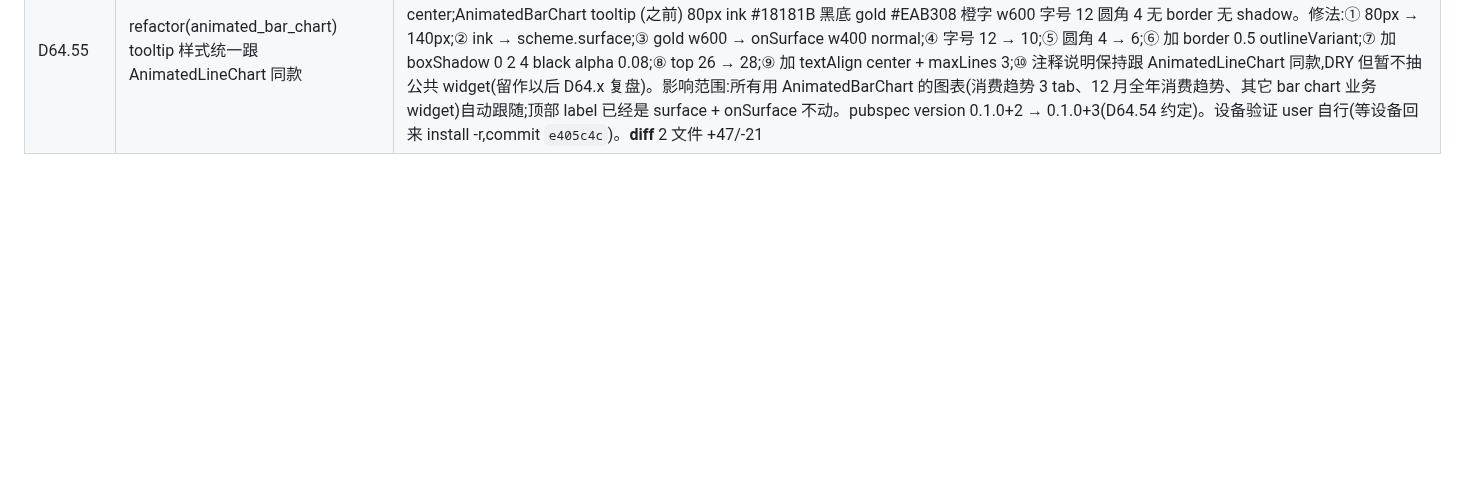
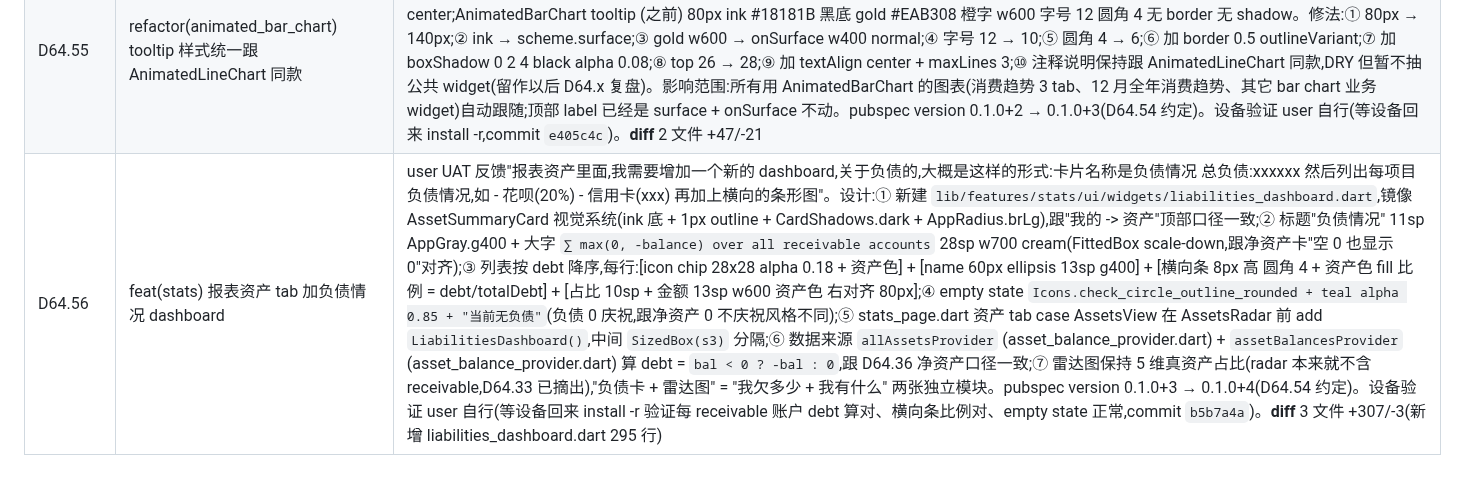
Before and after one commit to Chenjinteng/gridly, a Markdown page: docs/DEV.md, the part around the change. Rendered like a GitHub page; blank space fills up the shorter version.

Commit message:
docs: 归档 D64.56
- DEV.md 加 D64.56 行:报表资产 tab 加 LiabilitiesDashboard,镜像
  AssetSummaryCard 视觉系统,总负债 + 每 receivable 账户行 + 横向条
- ROADMAP.md v0.3.5 末尾链接更新

```diff
--- a/docs/DEV.md
+++ b/docs/DEV.md
@@ -178,3 +178,4 @@ gridly/
 | D64.52 | fix(seed_2yr.py) cash_flow 段 reconcile (临时脚本,不入 git) | user UAT 反馈"你现在给模拟的数据其实是有问题的,因为至少流动资金是不会呈现负数的"。根因:D49 扣款校验只在 user 录入 save() 时生效,seed 脚本批量 INSERT INTO transactions 绕过校验;expense 流水 source 账户 `rng.choice(cash_accounts)` 随机选不查余额,24 月 1461 笔 expense 把现金 / 微信支付花超成负数(现金 -53,184.79、微信 -88,572.41)。修法:seed 脚本最后加 reconcile pass(13.5),SQLite 算每 cash_flow 账户 final_balance = initial + in - out,如果 < 0 则 UPDATE `initial_balance` 抬到让 final = 0。只动 cash_flow 段 3 个账户,receivable / investment / benefit / fixed_asset / other 仍允许负(花呗欠款正常)。结果:现金 initial 5000 → 58184.79(补 53185);微信支付 initial 3000 → 91572.41(补 88572);银行卡 initial 8000 不动(本来 in - out = +127082)。新 DB: `/tmp/gridly_2yr.sqlite`,cash_flow 段 3 个账户 final balance 全部 >= 0。**小遗憾**:现金/微信被 reconcile 拉到 0(不"负"但不自然),可后续加缓冲(让 final 至少 ¥1000) |
 | D64.53 | fix(savings_trend + animated_line_chart) Y 轴加 % + 触摸 tooltip 真正渲染 | user UAT 反馈 3 个问题:① 走势的虚线倒没有错位(D64.39 ✅);② 单位是什么?我看到还有负数的;③ 触碰后没有数值显示。分析:① ✅ D64.39 修了双重触摸路径;② Y 轴 label `v.toStringAsFixed(0)` 输出 60/40/-80 没标% user 困惑,负数不是 bug(超支月,颜色已经区分正 teal / 负 error 红);③ `tooltipBuilder` 在 savings_trend.dart 定义了但 animated_line_chart.dart 触摸 overlay 从没消费它 → user 触碰后只看到顶部月份 label + 虚线,没看到金额/百分比。修法:① savings_trend.dart `axisLabelBuilder` 加 `%` 单位 `v.toStringAsFixed(0)` → `${v.toStringAsFixed(0)}%`,Y 轴显示 60% / 40% / 0% / -80%;② animated_line_chart.dart 触摸 overlay 加 Positioned widget 调 `tooltipBuilder`,top 28 距 label 4px,宽 140 居中,3 行 max 自动换行;加 boxShadow 0 2 4px black alpha 0.08 浮动感;超出图表边界时接受 cut-off(触摸屏幕中间不常见边界 touch);③ 关于"有负数" — 不是 bug:储蓄率 = (income - expense) / income × 100%,当月 expense > income 时为负(超支月),9月 -70% 表示 expense 是 income 的 1.7 倍,实际财务数据。设备验证 user 自行(commit `e654780`)。**diff** 2 文件 +61/-1 |
 | D64.55 | refactor(animated_bar_chart) tooltip 样式统一跟 AnimatedLineChart 同款 | user UAT 反馈"走势这个数据展示的样式我还挺喜欢的,你按那个样式改一下其它的"。对比:AnimatedLineChart tooltip (user 喜欢) 140px 宽 surface 白底 onSurface 黑字 字号 10 圆角 6 border 0.5 outlineVariant + boxShadow 0 2 4 black alpha 0.08 + top 28 多行 textAlign center;AnimatedBarChart tooltip (之前) 80px ink #18181B 黑底 gold #EAB308 橙字 w600 字号 12 圆角 4 无 border 无 shadow。修法:① 80px → 140px;② ink → scheme.surface;③ gold w600 → onSurface w400 normal;④ 字号 12 → 10;⑤ 圆角 4 → 6;⑥ 加 border 0.5 outlineVariant;⑦ 加 boxShadow 0 2 4 black alpha 0.08;⑧ top 26 → 28;⑨ 加 textAlign center + maxLines 3;⑩ 注释说明保持跟 AnimatedLineChart 同款,DRY 但暂不抽公共 widget(留作以后 D64.x 复盘)。影响范围:所有用 AnimatedBarChart 的图表(消费趋势 3 tab、12 月全年消费趋势、其它 bar chart 业务 widget)自动跟随;顶部 label 已经是 surface + onSurface 不动。pubspec version 0.1.0+2 → 0.1.0+3(D64.54 约定)。设备验证 user 自行(等设备回来 install -r,commit `e405c4c`)。**diff** 2 文件 +47/-21 |
+| D64.56 | feat(stats) 报表资产 tab 加负债情况 dashboard | user UAT 反馈"报表资产里面,我需要增加一个新的 dashboard,关于负债的,大概是这样的形式:卡片名称是负债情况 总负债:xxxxxx 然后列出每项目负债情况,如 - 花呗(20%) - 信用卡(xxx) 再加上横向的条形图"。设计:① 新建 `lib/features/stats/ui/widgets/liabilities_dashboard.dart`,镜像 AssetSummaryCard 视觉系统(ink 底 + 1px outline + CardShadows.dark + AppRadius.brLg),跟"我的 -> 资产"顶部口径一致;② 标题"负债情况" 11sp AppGray.g400 + 大字 `∑ max(0, -balance) over all receivable accounts` 28sp w700 cream(FittedBox scale-down,跟净资产卡"空 0 也显示 0"对齐);③ 列表按 debt 降序,每行:[icon chip 28x28 alpha 0.18 + 资产色] + [name 60px ellipsis 13sp g400] + [横向条 8px 高 圆角 4 + 资产色 fill 比例 = debt/totalDebt] + [占比 10sp + 金额 13sp w600 资产色 右对齐 80px];④ empty state `Icons.check_circle_outline_rounded + teal alpha 0.85 + "当前无负债"`(负债 0 庆祝,跟净资产 0 不庆祝风格不同);⑤ stats_page.dart 资产 tab case AssetsView 在 AssetsRadar 前 add `LiabilitiesDashboard()`,中间 `SizedBox(s3)` 分隔;⑥ 数据来源 `allAssetsProvider` (asset_balance_provider.dart) + `assetBalancesProvider` (asset_balance_provider.dart) 算 debt = `bal < 0 ? -bal : 0`,跟 D64.36 净资产口径一致;⑦ 雷达图保持 5 维真资产占比(radar 本来就不含 receivable,D64.33 已摘出),"负债卡 + 雷达图" = "我欠多少 + 我有什么" 两张独立模块。pubspec version 0.1.0+3 → 0.1.0+4(D64.54 约定)。设备验证 user 自行(等设备回来 install -r 验证每 receivable 账户 debt 算对、横向条比例对、empty state 正常,commit `b5b7a4a`)。**diff** 3 文件 +307/-3(新增 liabilities_dashboard.dart 295 行) |
```
Also changed, not shown: docs/ROADMAP.md (+1 -1 lines).
